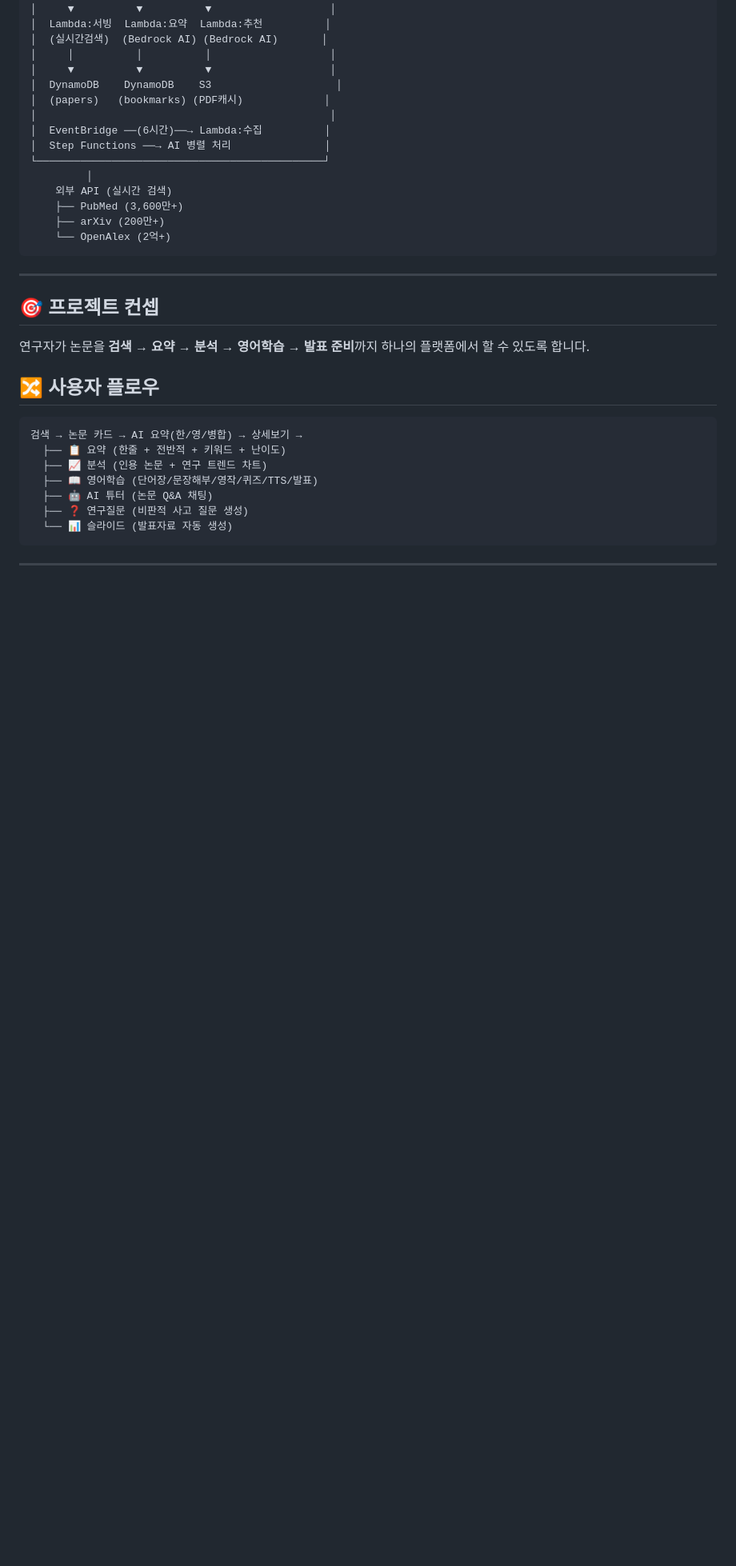
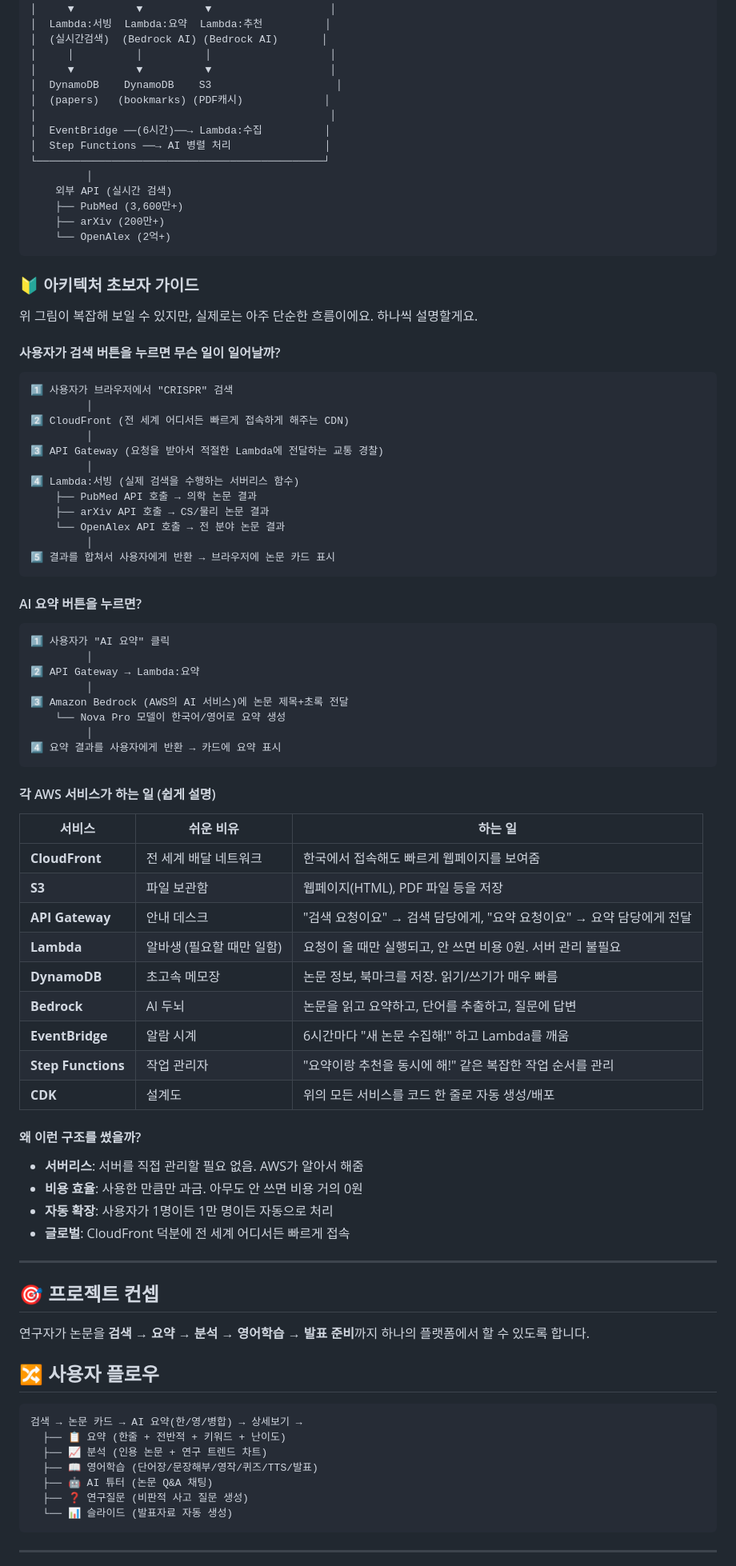
Before and after one commit to heotaewoong/Paperhub, a Markdown page: README.md, the part around the change. Shown at 80% size. Drawn GitHub-style; blank space fills up the shorter version.

Commit message:
README: 초보자용 아키텍처 가이드 추가

````diff
--- a/README.md
+++ b/README.md
@@ -57,6 +57,61 @@ PaperHub는 이 문제를 해결하기 위해 **논문 검색 + AI 요약 + 학
     ├── arXiv (200만+)
     └── OpenAlex (2억+)
 ```
+
+### 🔰 아키텍처 초보자 가이드
+
+위 그림이 복잡해 보일 수 있지만, 실제로는 아주 단순한 흐름이에요. 하나씩 설명할게요.
+
+#### 사용자가 검색 버튼을 누르면 무슨 일이 일어날까?
+
+```
+1️⃣ 사용자가 브라우저에서 "CRISPR" 검색
+         │
+2️⃣ CloudFront (전 세계 어디서든 빠르게 접속하게 해주는 CDN)
+         │
+3️⃣ API Gateway (요청을 받아서 적절한 Lambda에 전달하는 교통 경찰)
+         │
+4️⃣ Lambda:서빙 (실제 검색을 수행하는 서버리스 함수)
+    ├── PubMed API 호출 → 의학 논문 결과
+    ├── arXiv API 호출 → CS/물리 논문 결과
+    └── OpenAlex API 호출 → 전 분야 논문 결과
+         │
+5️⃣ 결과를 합쳐서 사용자에게 반환 → 브라우저에 논문 카드 표시
+```
+
+#### AI 요약 버튼을 누르면?
+
+```
+1️⃣ 사용자가 "AI 요약" 클릭
+         │
+2️⃣ API Gateway → Lambda:요약
+         │
+3️⃣ Amazon Bedrock (AWS의 AI 서비스)에 논문 제목+초록 전달
+    └── Nova Pro 모델이 한국어/영어로 요약 생성
+         │
+4️⃣ 요약 결과를 사용자에게 반환 → 카드에 요약 표시
+```
+
+#### 각 AWS 서비스가 하는 일 (쉽게 설명)
+
+| 서비스 | 쉬운 비유 | 하는 일 |
+|--------|----------|---------|
+| **CloudFront** | 전 세계 배달 네트워크 | 한국에서 접속해도 빠르게 웹페이지를 보여줌 |
+| **S3** | 파일 보관함 | 웹페이지(HTML), PDF 파일 등을 저장 |
+| **API Gateway** | 안내 데스크 | "검색 요청이요" → 검색 담당에게, "요약 요청이요" → 요약 담당에게 전달 |
+| **Lambda** | 알바생 (필요할 때만 일함) | 요청이 올 때만 실행되고, 안 쓰면 비용 0원. 서버 관리 불필요 |
+| **DynamoDB** | 초고속 메모장 | 논문 정보, 북마크를 저장. 읽기/쓰기가 매우 빠름 |
+| **Bedrock** | AI 두뇌 | 논문을 읽고 요약하고, 단어를 추출하고, 질문에 답변 |
+| **EventBridge** | 알람 시계 | 6시간마다 "새 논문 수집해!" 하고 Lambda를 깨움 |
+| **Step Functions** | 작업 관리자 | "요약이랑 추천을 동시에 해!" 같은 복잡한 작업 순서를 관리 |
+| **CDK** | 설계도 | 위의 모든 서비스를 코드 한 줄로 자동 생성/배포 |
+
+#### 왜 이런 구조를 썼을까?
+
+- **서버리스**: 서버를 직접 관리할 필요 없음. AWS가 알아서 해줌
+- **비용 효율**: 사용한 만큼만 과금. 아무도 안 쓰면 비용 거의 0원
+- **자동 확장**: 사용자가 1명이든 1만 명이든 자동으로 처리
+- **글로벌**: CloudFront 덕분에 전 세계 어디서든 빠르게 접속
 
 ---
 
````
